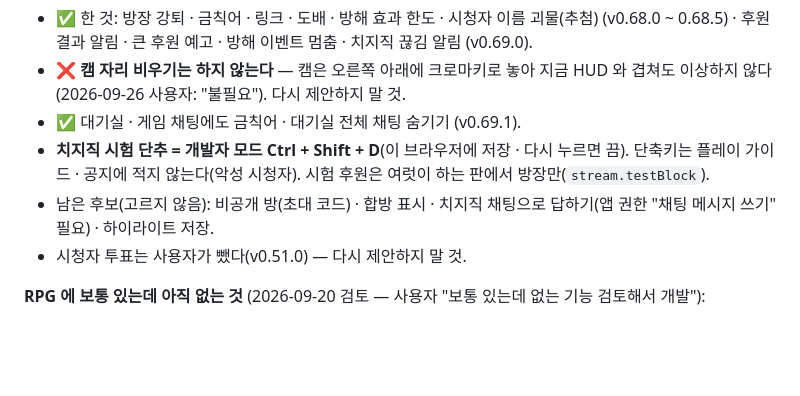
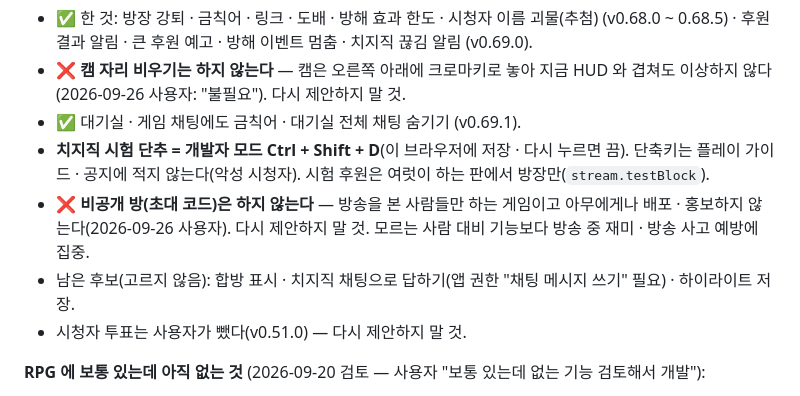
Before and after one commit to goormigrm/bedorage-rpg, a Markdown page: HANDOVER.md, the part around the change. Rendered like a GitHub page; blank space fills up the shorter version.

Commit message:
HANDOVER: 비공개 방은 하지 않는다 (방송 시청자만 하는 게임)
Co-Authored-By: Claude Opus 5.5 <noreply@anthropic.com>

```diff
--- a/HANDOVER.md
+++ b/HANDOVER.md
@@ -338,7 +338,8 @@ tests/dungeon.test.ts · tests/combat.test.ts · tests/skills.test.ts · tests/i
 - ❌ **캠 자리 비우기는 하지 않는다** — 캠은 오른쪽 아래에 크로마키로 놓아 지금 HUD 와 겹쳐도 이상하지 않다(2026-09-26 사용자: "불필요"). 다시 제안하지 말 것.
 - ✅ 대기실 · 게임 채팅에도 금칙어 · 대기실 전체 채팅 숨기기 (v0.69.1).
 - **치지직 시험 단추 = 개발자 모드 Ctrl + Shift + D**(이 브라우저에 저장 · 다시 누르면 끔). 단축키는 플레이 가이드 · 공지에 적지 않는다(악성 시청자). 시험 후원은 여럿이 하는 판에서 방장만(`stream.testBlock`).
-- 남은 후보(고르지 않음): 비공개 방(초대 코드) · 합방 표시 · 치지직 채팅으로 답하기(앱 권한 "채팅 메시지 쓰기" 필요) · 하이라이트 저장.
+- ❌ **비공개 방(초대 코드)은 하지 않는다** — 방송을 본 사람들만 하는 게임이고 아무에게나 배포 · 홍보하지 않는다(2026-09-26 사용자). 다시 제안하지 말 것. 모르는 사람 대비 기능보다 방송 중 재미 · 방송 사고 예방에 집중.
+- 남은 후보(고르지 않음): 합방 표시 · 치지직 채팅으로 답하기(앱 권한 "채팅 메시지 쓰기" 필요) · 하이라이트 저장.
 - 시청자 투표는 사용자가 뺐다(v0.51.0) — 다시 제안하지 말 것.
 
 **RPG 에 보통 있는데 아직 없는 것** (2026-09-20 검토 — 사용자 "보통 있는데 없는 기능 검토해서 개발"):
```
